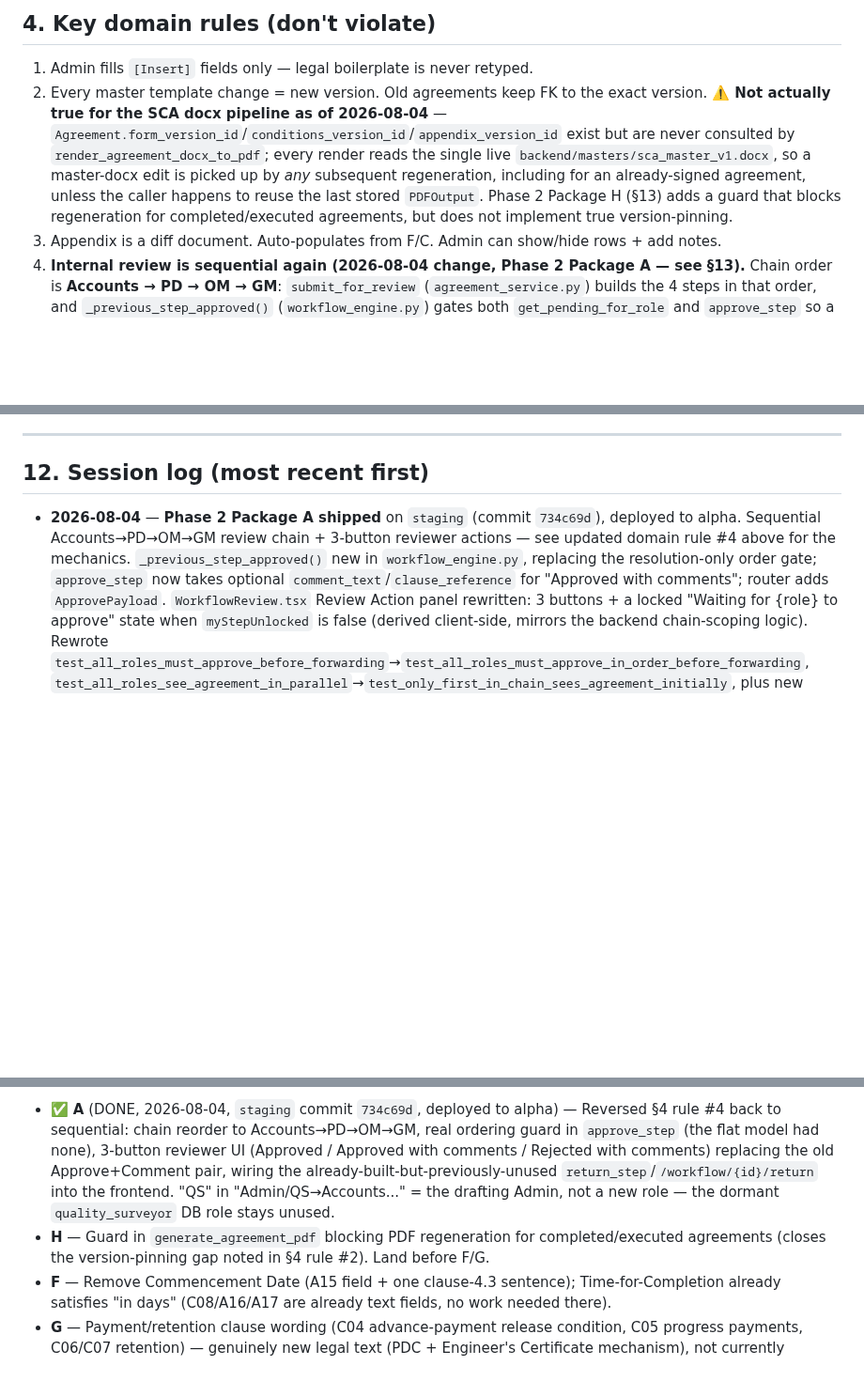
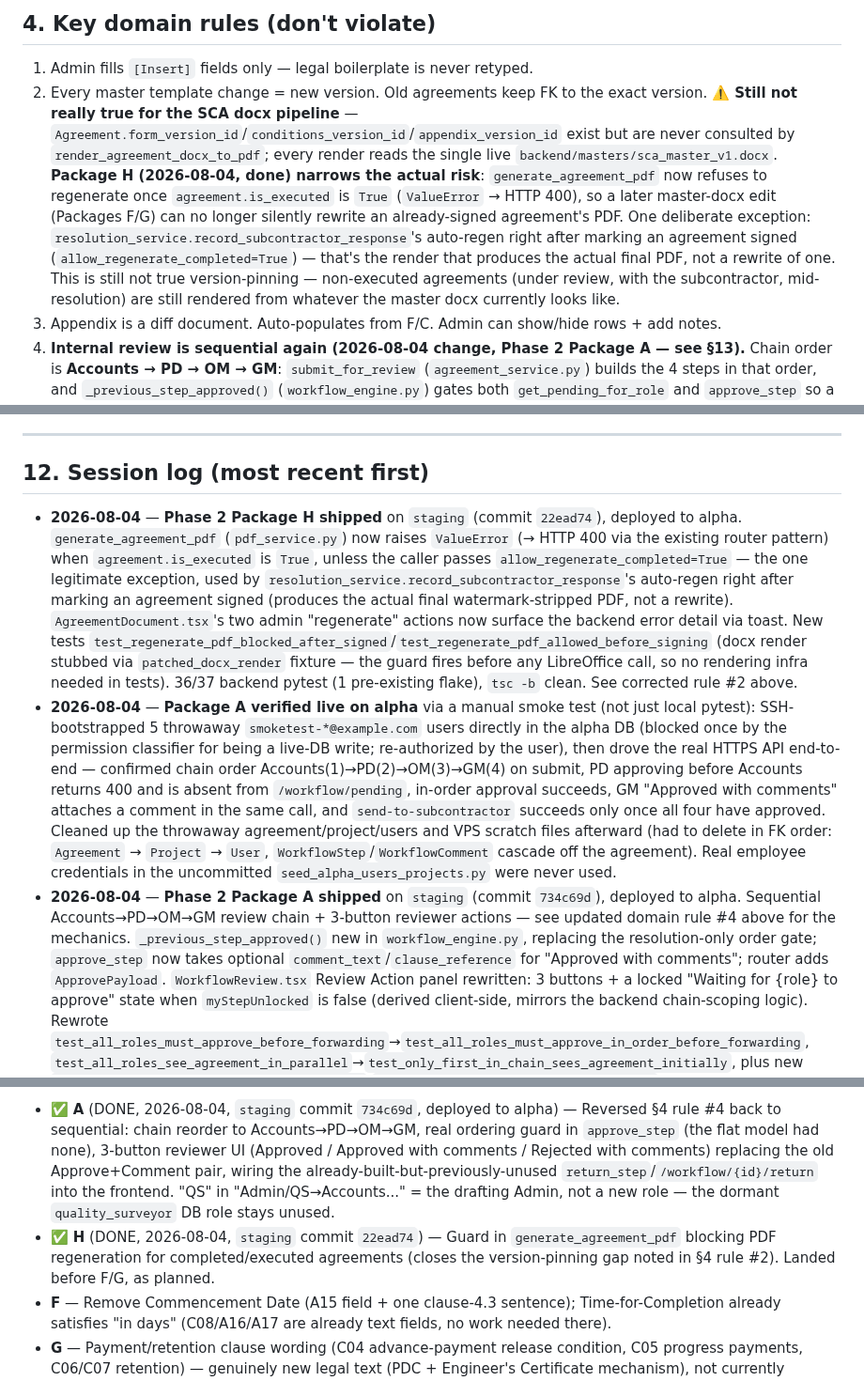
Before and after one commit to Dobaaa/SAMS-Intial-Project, a Markdown page: CLAUDE.md, 3 parts joined by grey strips. Shown at 94% size. Rendered like a GitHub page; blank space fills up the shorter version.

Commit message:
docs: mark Phase 2 Package H done, log alpha smoke test
Co-Authored-By: Claude Opus 4.7 (1M context) <noreply@anthropic.com>

```diff
--- a/CLAUDE.md
+++ b/CLAUDE.md
@@ -34,7 +34,7 @@ New work: cut `feat/<slug>` from `staging` (or current rev branch), PR back.
 ## 4. Key domain rules (don't violate)
 
 1. Admin fills `[Insert]` fields only — legal boilerplate is never retyped.
-2. Every master template change = new version. Old agreements keep FK to the exact version. **⚠️ Not actually true for the SCA docx pipeline as of 2026-08-04** — `Agreement.form_version_id`/`conditions_version_id`/`appendix_version_id` exist but are never consulted by `render_agreement_docx_to_pdf`; every render reads the single live `backend/masters/sca_master_v1.docx`, so a master-docx edit is picked up by *any* subsequent regeneration, including for an already-signed agreement, unless the caller happens to reuse the last stored `PDFOutput`. Phase 2 Package H (§13) adds a guard that blocks regeneration for completed/executed agreements, but does not implement true version-pinning.
+2. Every master template change = new version. Old agreements keep FK to the exact version. **⚠️ Still not really true for the SCA docx pipeline** — `Agreement.form_version_id`/`conditions_version_id`/`appendix_version_id` exist but are never consulted by `render_agreement_docx_to_pdf`; every render reads the single live `backend/masters/sca_master_v1.docx`. **Package H (2026-08-04, done) narrows the actual risk**: `generate_agreement_pdf` now refuses to regenerate once `agreement.is_executed` is `True` (`ValueError` → HTTP 400), so a later master-docx edit (Packages F/G) can no longer silently rewrite an already-signed agreement's PDF. One deliberate exception: `resolution_service.record_subcontractor_response`'s auto-regen right after marking an agreement signed (`allow_regenerate_completed=True`) — that's the render that produces the actual final PDF, not a rewrite of one. This is still not true version-pinning — non-executed agreements (under review, with the subcontractor, mid-resolution) are still rendered from whatever the master docx currently looks like.
 3. Appendix is a diff document. Auto-populates from F/C. Admin can show/hide rows + add notes.
 4. **Internal review is sequential again (2026-08-04 change, Phase 2 Package A — see §13).** Chain order is **Accounts → PD → OM → GM**: `submit_for_review` (`agreement_service.py`) builds the 4 steps in that order, and `_previous_step_approved()` (`workflow_engine.py`) gates both `get_pending_for_role` and `approve_step` so a role only becomes actionable once the prior role in its chain has approved. Applies uniformly to the main chain and the resolution chain (OM→GM, unchanged order). Three reviewer actions: **Approved**, **Approved with comments** (approves + attaches a `WorkflowComment` in one call), **Rejected with comments** (uses `return_step`/`/workflow/{id}/return` — flips the agreement to `under_bgcc_revision`; `resubmit_agreement` then restarts the WHOLE chain from step 1 on resubmit). Admin can forward to the subcontractor only once **all four roles have approved** (`all_main_steps_approved` gate in `send_to_subcontractor`), same as before. (Supersedes the 2026-05-20 flat/parallel model — the old free-standing "Add Comment" non-blocking action was removed from the primary Review Action panel; `add_comment`/`POST /workflow/{step_id}/comment` still backs the per-clause inline comment cells in the Clause/Appendix Review matrices, unchanged.)
 5. All reviewers can see/edit all comments; edits write `comment_edit_history`. Only Admin marks `resolved`.
@@ -157,6 +157,8 @@ No confirmation needed unless the change is destructive to the DB (e.g. dropping
 
 ## 12. Session log (most recent first)
 
+- **2026-08-04** — **Phase 2 Package H shipped** on `staging` (commit `22ead74`), deployed to alpha. `generate_agreement_pdf` (`pdf_service.py`) now raises `ValueError` (→ HTTP 400 via the existing router pattern) when `agreement.is_executed` is `True`, unless the caller passes `allow_regenerate_completed=True` — the one legitimate exception, used by `resolution_service.record_subcontractor_response`'s auto-regen right after marking an agreement signed (produces the actual final watermark-stripped PDF, not a rewrite). `AgreementDocument.tsx`'s two admin "regenerate" actions now surface the backend error detail via toast. New tests `test_regenerate_pdf_blocked_after_signed`/`test_regenerate_pdf_allowed_before_signing` (docx render stubbed via `patched_docx_render` fixture — the guard fires before any LibreOffice call, so no rendering infra needed in tests). 36/37 backend pytest (1 pre-existing flake), `tsc -b` clean. See corrected rule #2 above.
+- **2026-08-04** — **Package A verified live on alpha** via a manual smoke test (not just local pytest): SSH-bootstrapped 5 throwaway `smoketest-*@example.com` users directly in the alpha DB (blocked once by the permission classifier for being a live-DB write; re-authorized by the user), then drove the real HTTPS API end-to-end — confirmed chain order Accounts(1)→PD(2)→OM(3)→GM(4) on submit, PD approving before Accounts returns 400 and is absent from `/workflow/pending`, in-order approval succeeds, GM "Approved with comments" attaches a comment in the same call, and `send-to-subcontractor` succeeds only once all four have approved. Cleaned up the throwaway agreement/project/users and VPS scratch files afterward (had to delete in FK order: `Agreement` → `Project` → `User`, `WorkflowStep`/`WorkflowComment` cascade off the agreement). Real employee credentials in the uncommitted `seed_alpha_users_projects.py` were never used.
 - **2026-08-04** — **Phase 2 Package A shipped** on `staging` (commit `734c69d`), deployed to alpha. Sequential Accounts→PD→OM→GM review chain + 3-button reviewer actions — see updated domain rule #4 above for the mechanics. `_previous_step_approved()` new in `workflow_engine.py`, replacing the resolution-only order gate; `approve_step` now takes optional `comment_text`/`clause_reference` for "Approved with comments"; router adds `ApprovePayload`. `WorkflowReview.tsx` Review Action panel rewritten: 3 buttons + a locked "Waiting for {role} to approve" state when `myStepUnlocked` is false (derived client-side, mirrors the backend chain-scoping logic). Rewrote `test_all_roles_must_approve_before_forwarding`→`test_all_roles_must_approve_in_order_before_forwarding`, `test_all_roles_see_agreement_in_parallel`→`test_only_first_in_chain_sees_agreement_initially`, plus new `test_approve_with_comments_records_comment`/`test_reject_with_comments_returns_step`; fixed `test_submit_creates_four_workflow_steps`'s stale PD-first order assertion. 34/35 backend pytest (1 pre-existing documented flake), `tsc -b` clean, frontend lint unchanged (8 pre-existing errors, none new). **Not yet done:** Packages H, F, G, C, D, B, E (see below) — Package H (regen guard) should land before any master-docx edit (F/G).
 - **2026-08-04** — **Phase 2 planned** (not yet built — see §13). Read BGCC's new wishlist, explored the workflow engine/PDF pipeline/archive UI in parallel, resolved 4 ambiguities with the user (QS = drafting Admin not a new role; rejection restarts whole chain; archive bucket 2 approximated via existing statuses; GM fully redirects to new dashboard) plus 3 more from a follow-up correctness check (bucket 4 status-only; Commencement Date removal scoped minimal; sequential ordering guard applies to both chains). Discovered along the way: rule #2's "old agreements keep FK to exact version" isn't actually implemented for the docx pipeline (see corrected rule #2 above) — added Package H to close that gap before any master-docx edits ship. Plan approved, saved to `/home/seif/.claude/plans/home-seif-downloads-approval-process-sh-delegated-honey.md`.
 - **2026-06-02** — **C02 inline in clause 3.3 + remove yellow highlights** on `staging`, deployed to alpha. `apply_master_c02_inline_and_dehighlight_patch.py`: (1) Replaced the dots `………………` in "The Quantities mentioned in this Subcontract Agreement is ………………" with `{{C02}}` so the contract type renders inline; deleted the redundant standalone highlighted `{{C02}}` paragraph that was appearing on a separate line above the sentence. (2) Removed all 62 `<w:highlight>` elements from the entire document (body, tables, headers/footers).
@@ -188,7 +190,7 @@ BGCC's Phase 2 wishlist (`~/Downloads/Approval process shall be step by step .md
 
 **In scope — 8 work packages, build order A→H→F/G→C→D→B→E:**
 - ✅ **A** (DONE, 2026-08-04, `staging` commit `734c69d`, deployed to alpha) — Reversed §4 rule #4 back to sequential: chain reorder to Accounts→PD→OM→GM, real ordering guard in `approve_step` (the flat model had none), 3-button reviewer UI (Approved / Approved with comments / Rejected with comments) replacing the old Approve+Comment pair, wiring the already-built-but-previously-unused `return_step`/`/workflow/{id}/return` into the frontend. "QS" in "Admin/QS→Accounts..." = the drafting Admin, not a new role — the dormant `quality_surveyor` DB role stays unused.
-- **H** — Guard in `generate_agreement_pdf` blocking PDF regeneration for completed/executed agreements (closes the version-pinning gap noted in §4 rule #2). Land before F/G.
+- ✅ **H** (DONE, 2026-08-04, `staging` commit `22ead74`) — Guard in `generate_agreement_pdf` blocking PDF regeneration for completed/executed agreements (closes the version-pinning gap noted in §4 rule #2). Landed before F/G, as planned.
 - **F** — Remove Commencement Date (A15 field + one clause-4.3 sentence); Time-for-Completion already satisfies "in days" (C08/A16/A17 are already text fields, no work needed there).
 - **G** — Payment/retention clause wording (C04 advance-payment release condition, C05 progress payments, C06/C07 retention) — genuinely new legal text (PDC + Engineer's Certificate mechanism), not currently present anywhere in the master; **blocked on client sign-off of exact wording** before scripting.
 - **C** — Red-highlight admin-entered content in a new GM-only "View PDF" render mode (`highlight_admin_content` flag, default off — standard/archived PDF never changes).
```
